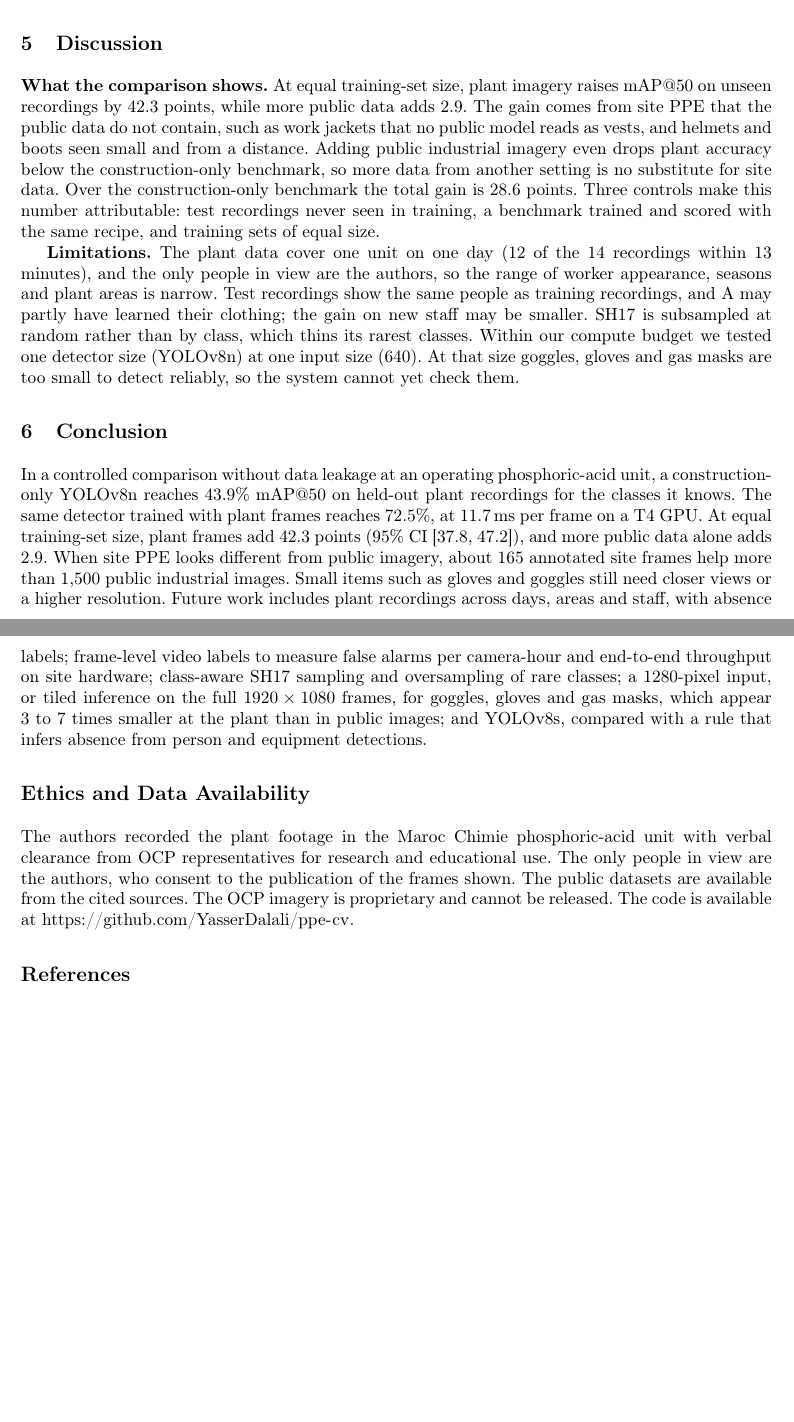
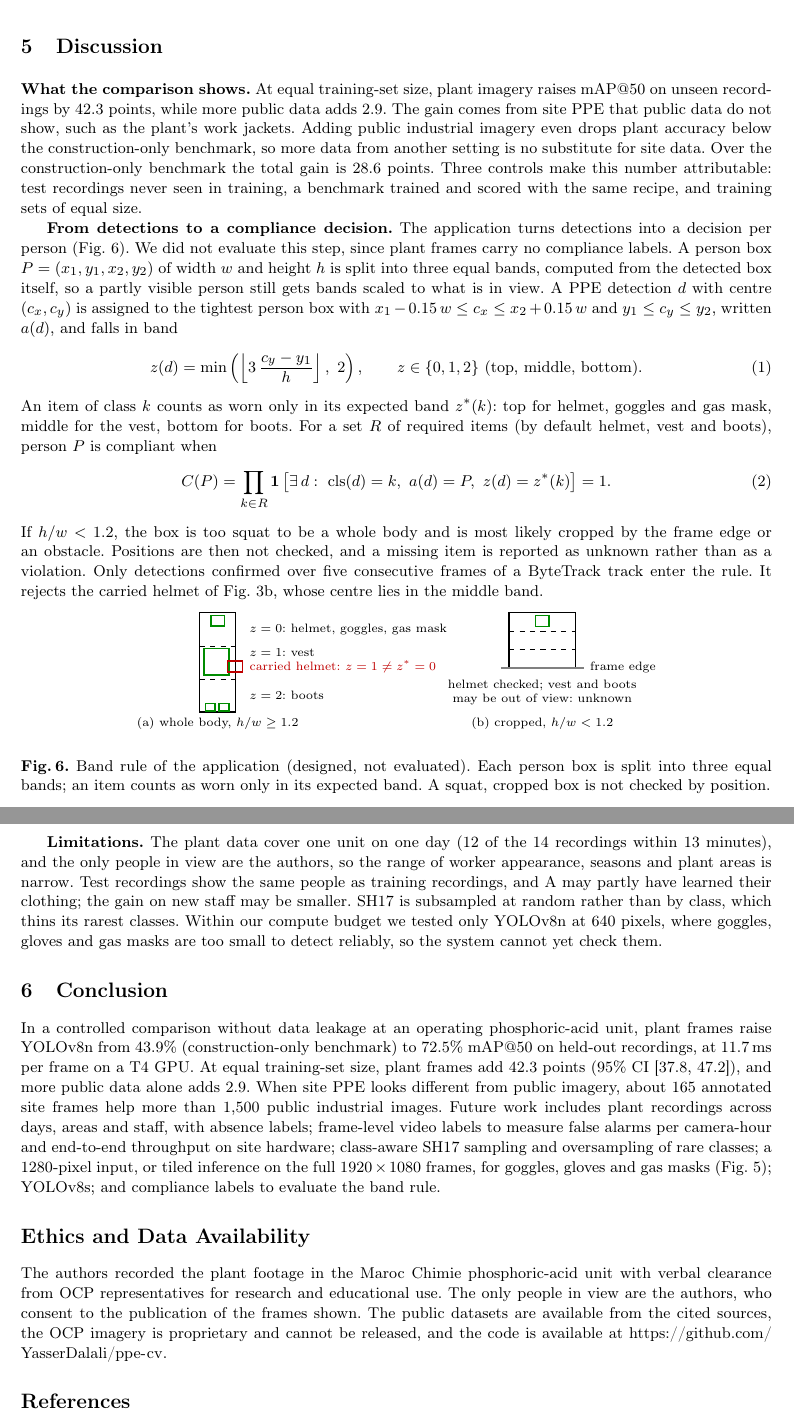
Before and after one commit to YasserDalali/ppe-cv, a LaTeX paper (paper/main.tex, which reads paper/sections/05-discussion.tex, paper/sections/06-conclusion.tex): two parts of pages 7 and 8 of 8, joined at a grey line, cut so that both start at the same text, the shorter picture padded with empty space. Compiled offline with pdfLaTeX.

Commit message:
paper: band rule for per-person compliance (Fig. 6, Eqs. 1-2); 9.5 pt body text
App: goggles and gas mask expected in the top band, cropped (squat) person
boxes are not checked by position, and a per-person compliance check
reports missing required PPE.

Co-Authored-By: Claude Opus 5.5 <noreply@anthropic.com>
Claude-Session: https://claude.ai/code/session_01Pbq3iATR8kHivEnHciqBgf

```diff
--- a/paper/main.tex
+++ b/paper/main.tex
@@ -16,6 +16,16 @@
 \renewcommand\UrlFont{\color{blue}\rmfamily}
 \urlstyle{rm}
 \raggedbottom
+% body text 9.5/11.5 pt (LNCS default 10/12), same display spacing rules
+\makeatletter
+\renewcommand\normalsize{%
+   \@setfontsize\normalsize{9.5}{11.5}%
+   \abovedisplayskip 8\p@ \@plus2\p@ \@minus4\p@
+   \abovedisplayshortskip \z@ \@plus3\p@
+   \belowdisplayshortskip 5\p@ \@plus3\p@ \@minus3\p@
+   \belowdisplayskip \abovedisplayskip
+   \let\@listi\@listI}
+\makeatother
 % pinned [H] floats: tighter space above and below each one
 \setlength{\intextsep}{6pt plus 2pt minus 2pt}
 \setlength{\topmargin}{-24pt}
--- a/paper/sections/05-discussion.tex
+++ b/paper/sections/05-discussion.tex
@@ -1,5 +1,45 @@
 \section{Discussion}\label{sec:discussion}
 
-\textbf{What the comparison shows.} At equal training-set size, plant imagery raises mAP@50 on unseen recordings by 42.3 points, while more public data adds 2.9. The gain comes from site PPE that the public data do not contain, such as work jackets that no public model reads as vests, and helmets and boots seen small and from a distance. Adding public industrial imagery even drops plant accuracy below the construction-only benchmark, so more data from another setting is no substitute for site data. Over the construction-only benchmark the total gain is 28.6 points. Three controls make this number attributable: test recordings never seen in training, a benchmark trained and scored with the same recipe, and training sets of equal size.
+\textbf{What the comparison shows.} At equal training-set size, plant imagery raises mAP@50 on unseen recordings by 42.3 points, while more public data adds 2.9. The gain comes from site PPE that public data do not show, such as the plant's work jackets. Adding public industrial imagery even drops plant accuracy below the construction-only benchmark, so more data from another setting is no substitute for site data. Over the construction-only benchmark the total gain is 28.6 points. Three controls make this number attributable: test recordings never seen in training, a benchmark trained and scored with the same recipe, and training sets of equal size.
 
-\textbf{Limitations.} The plant data cover one unit on one day (12 of the 14 recordings within 13 minutes), and the only people in view are the authors, so the range of worker appearance, seasons and plant areas is narrow. Test recordings show the same people as training recordings, and A may partly have learned their clothing; the gain on new staff may be smaller. SH17 is subsampled at random rather than by class, which thins its rarest classes. Within our compute budget we tested one detector size (YOLOv8n) at one input size (640). At that size goggles, gloves and gas masks are too small to detect reliably, so the system cannot yet check them.
+\textbf{From detections to a compliance decision.} The application turns detections into a decision per person (Fig.~\ref{fig:zones}). We did not evaluate this step, since plant frames carry no compliance labels. A person box $P=(x_1,y_1,x_2,y_2)$ of width $w$ and height $h$ is split into three equal bands, computed from the detected box itself, so a partly visible person still gets bands scaled to what is in view. A PPE detection $d$ with centre $(c_x,c_y)$ is assigned to the tightest person box with $x_1-0.15\,w \le c_x \le x_2+0.15\,w$ and $y_1 \le c_y \le y_2$, written $a(d)$, and falls in band
+\begin{equation}
+z(d) = \min\left(\left\lfloor 3\,\frac{c_y-y_1}{h} \right\rfloor,\ 2\right), \qquad z \in \{0,1,2\} \ \text{(top, middle, bottom)}.
+\end{equation}
+An item of class $k$ counts as worn only in its expected band $z^*(k)$: top for helmet, goggles and gas mask, middle for the vest, bottom for boots. For a set $R$ of required items (by default helmet, vest and boots), person $P$ is compliant when
+\begin{equation}
+C(P)=\prod_{k\in R}\mathbf{1}\left[\exists\, d:\ \mathrm{cls}(d)=k,\ a(d)=P,\ z(d)=z^*(k)\right]=1 .
+\end{equation}
+If $h/w<1.2$, the box is too squat to be a whole body and is most likely cropped by the frame edge or an obstacle. Positions are then not checked, and a missing item is reported as unknown rather than as a violation. Only detections confirmed over five consecutive frames of a ByteTrack track enter the rule. It rejects the carried helmet of Fig.~\ref{fig:examples}b, whose centre lies in the middle band.
+
+\begin{figure}[H]
+\centering
+\begin{tikzpicture}[scale=0.56, font=\scriptsize, item/.style={draw, line width=0.9pt}]
+  \draw[line width=0.8pt] (0,0) rectangle (1.3,3.6);
+  \draw[dashed] (0,1.2) -- (1.3,1.2);
+  \draw[dashed] (0,2.4) -- (1.3,2.4);
+  \draw[item, green!55!black] (0.4,3.12) rectangle (0.9,3.5);
+  \draw[item, green!55!black] (0.15,1.35) rectangle (1.05,2.3);
+  \draw[item, green!55!black] (0.2,0.05) rectangle (0.55,0.32);
+  \draw[item, green!55!black] (0.7,0.05) rectangle (1.05,0.32);
+  \draw[item, red!75!black] (1.0,1.45) rectangle (1.55,1.85);
+  \node[anchor=west, red!75!black] at (1.6,1.65) {carried helmet: $z=1\neq z^*=0$};
+  \node[anchor=west] at (1.6,3.0) {$z=0$: helmet, goggles, gas mask};
+  \node[anchor=west] at (1.6,2.15) {$z=1$: vest};
+  \node[anchor=west] at (1.6,0.6) {$z=2$: boots};
+  \node at (0.65,-0.4) {(a) whole body, $h/w \geq 1.2$};
+  \begin{scope}[xshift=11.2cm]
+    \draw[line width=0.8pt] (0,1.6) rectangle (2.4,3.6);
+    \draw[dashed] (0,2.267) -- (2.4,2.267);
+    \draw[dashed] (0,2.933) -- (2.4,2.933);
+    \draw[item, green!55!black] (0.95,3.1) rectangle (1.45,3.5);
+    \draw[very thick, gray] (-0.3,1.6) -- (2.7,1.6) node[right, black] {frame edge};
+    \node[anchor=north, align=center] at (1.2,1.35) {helmet checked; vest and boots\\may be out of view: unknown};
+    \node at (1.2,-0.4) {(b) cropped, $h/w < 1.2$};
+  \end{scope}
+\end{tikzpicture}
+\caption{Band rule of the application (designed, not evaluated). Each person box is split into three equal bands; an item counts as worn only in its expected band. A squat, cropped box is not checked by position.}
+\label{fig:zones}
+\end{figure}
+
+\textbf{Limitations.} The plant data cover one unit on one day (12 of the 14 recordings within 13 minutes), and the only people in view are the authors, so the range of worker appearance, seasons and plant areas is narrow. Test recordings show the same people as training recordings, and A may partly have learned their clothing; the gain on new staff may be smaller. SH17 is subsampled at random rather than by class, which thins its rarest classes. Within our compute budget we tested only YOLOv8n at 640 pixels, where goggles, gloves and gas masks are too small to detect reliably, so the system cannot yet check them.
--- a/paper/sections/06-conclusion.tex
+++ b/paper/sections/06-conclusion.tex
@@ -1,6 +1,6 @@
 \section{Conclusion}\label{sec:conclusion}
 
-In a controlled comparison without data leakage at an operating phosphoric-acid unit, a construction-only YOLOv8n reaches 43.9\% mAP@50 on held-out plant recordings for the classes it knows. The same detector trained with plant frames reaches 72.5\%, at 11.7\,ms per frame on a T4 GPU. At equal training-set size, plant frames add 42.3 points (95\% CI [37.8, 47.2]), and more public data alone adds 2.9. When site PPE looks different from public imagery, about 165 annotated site frames help more than 1{,}500 public industrial images. Small items such as gloves and goggles still need closer views or a higher resolution. Future work includes plant recordings across days, areas and staff, with absence labels; frame-level video labels to measure false alarms per camera-hour and end-to-end throughput on site hardware; class-aware SH17 sampling and oversampling of rare classes; a 1280-pixel input, or tiled inference on the full $1920\times1080$ frames, for goggles, gloves and gas masks, which appear 3 to 7 times smaller at the plant than in public images; and YOLOv8s, compared with a rule that infers absence from person and equipment detections.
+In a controlled comparison without data leakage at an operating phosphoric-acid unit, plant frames raise YOLOv8n from 43.9\% (construction-only benchmark) to 72.5\% mAP@50 on held-out recordings, at 11.7\,ms per frame on a T4 GPU. At equal training-set size, plant frames add 42.3 points (95\% CI [37.8, 47.2]), and more public data alone adds 2.9. When site PPE looks different from public imagery, about 165 annotated site frames help more than 1{,}500 public industrial images. Future work includes plant recordings across days, areas and staff, with absence labels; frame-level video labels to measure false alarms per camera-hour and end-to-end throughput on site hardware; class-aware SH17 sampling and oversampling of rare classes; a 1280-pixel input, or tiled inference on the full $1920\times1080$ frames, for goggles, gloves and gas masks (Fig.~\ref{fig:sizes}); YOLOv8s; and compliance labels to evaluate the band rule.
 
 \section*{Ethics and Data Availability}
-The authors recorded the plant footage in the Maroc Chimie phosphoric-acid unit with verbal clearance from OCP representatives for research and educational use. The only people in view are the authors, who consent to the publication of the frames shown. The public datasets are available from the cited sources. The OCP imagery is proprietary and cannot be released. The code is available at \url{https://github.com/YasserDalali/ppe-cv}.
+The authors recorded the plant footage in the Maroc Chimie phosphoric-acid unit with verbal clearance from OCP representatives for research and educational use. The only people in view are the authors, who consent to the publication of the frames shown. The public datasets are available from the cited sources, the OCP imagery is proprietary and cannot be released, and the code is available at \url{https://github.com/YasserDalali/ppe-cv}.
```
Also changed, not shown: paper/figures/ablation_bars.tex (+1 -1 lines), paper/figures/object_sizes.tex (+1 -1 lines), paper/sections/03-methods.tex (+1 -1 lines), paper/sections/04-results.tex (+9 -9 lines), 3 other files.
